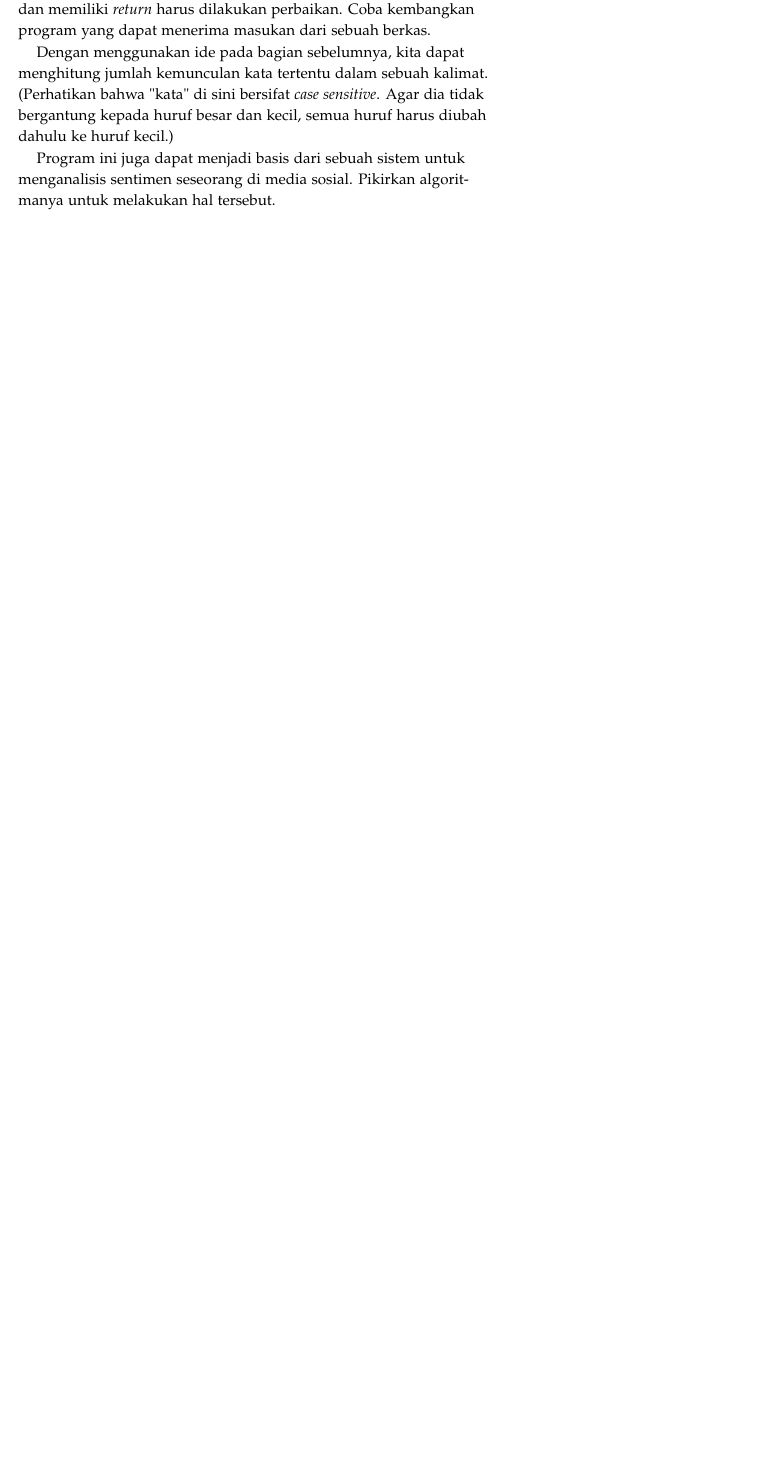
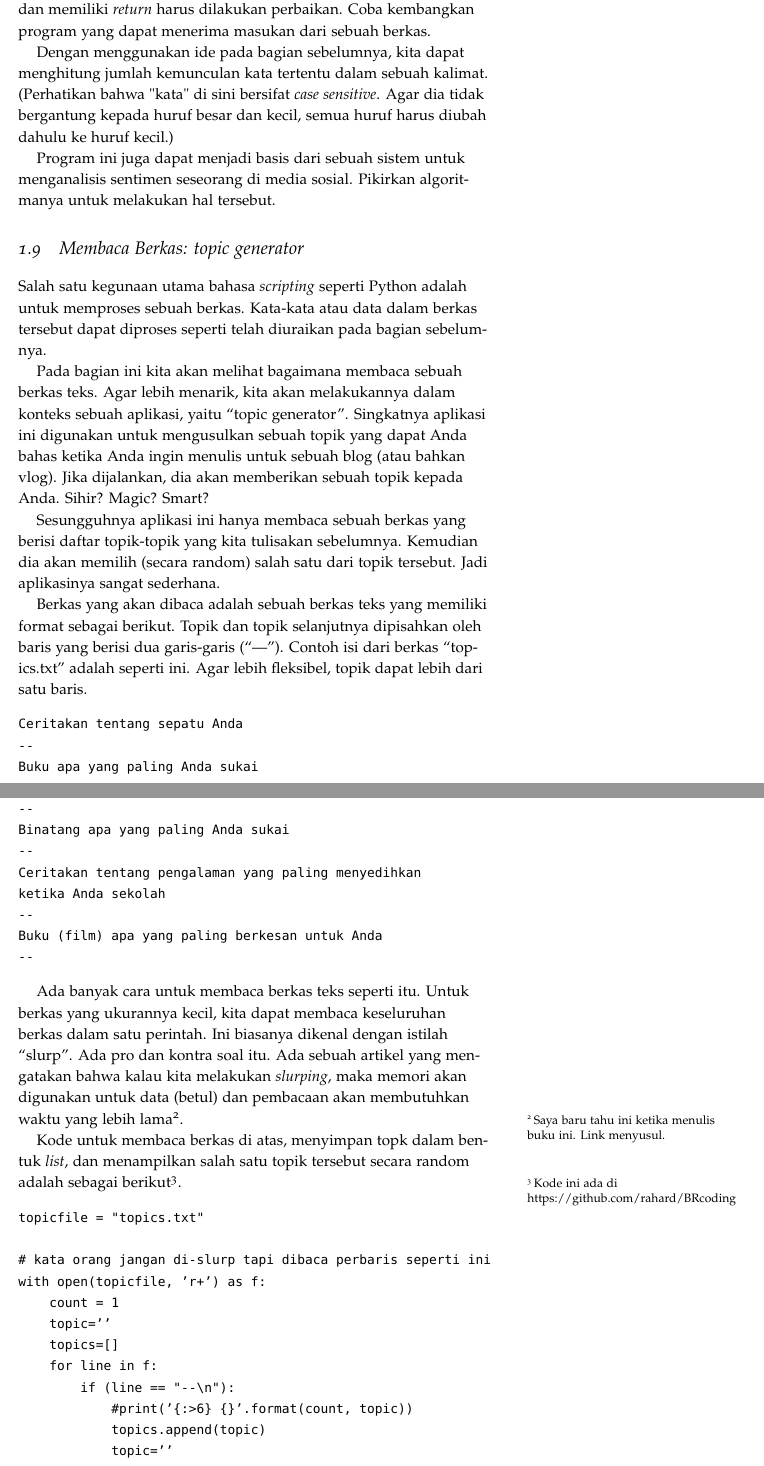
Before and after one commit to rahard/buku-python, a LaTeX book (python.tex, which reads pendahuluan.tex): part of page 18 of 33 before the commit and two parts of pages 18 and 19 of 35 after it, the two joined at a grey line, cut so that both start at the same text, the shorter picture padded with empty space. Compiled offline with pdfLaTeX.

Commit message:
menambahkan topic generator

```diff
--- a/pendahuluan.tex
+++ b/pendahuluan.tex
@@ -554,3 +554,70 @@ sentimen seseorang di media sosial. Pikirkan algoritmanya untuk melakukan
 hal tersebut.
 
 
+\section{Membaca Berkas: topic generator}
+Salah satu kegunaan utama bahasa {\em scripting} seperti Python adalah
+untuk memproses sebuah berkas. Kata-kata atau data dalam berkas tersebut
+dapat diproses seperti telah diuraikan pada bagian sebelumnya.
+
+Pada bagian ini kita akan melihat bagaimana membaca sebuah berkas teks.
+Agar lebih menarik, kita akan melakukannya dalam konteks sebuah aplikasi,
+yaitu ``topic generator''. Singkatnya aplikasi ini digunakan untuk
+mengusulkan sebuah topik yang dapat Anda bahas ketika Anda ingin
+menulis untuk sebuah blog (atau bahkan vlog).
+Jika dijalankan, dia akan memberikan sebuah topik kepada Anda.
+Sihir? Magic? Smart?
+
+Sesungguhnya aplikasi ini hanya membaca sebuah berkas yang berisi
+daftar topik-topik yang kita tulisakan sebelumnya. Kemudian dia
+akan memilih (secara random) salah satu dari topik tersebut.
+Jadi aplikasinya sangat sederhana.
+
+Berkas yang akan dibaca adalah sebuah berkas teks yang memiliki
+format sebagai berikut. Topik dan topik selanjutnya dipisahkan oleh
+baris yang berisi dua garis-garis (``---''). Contoh isi dari
+berkas ``topics.txt'' adalah seperti ini.
+Agar lebih fleksibel, topik dapat lebih dari satu baris.
+
+\begin{verbatim}
+Ceritakan tentang sepatu Anda
+--
+Buku apa yang paling Anda sukai
+--
+Binatang apa yang paling Anda sukai
+--
+Ceritakan tentang pengalaman yang paling menyedihkan
+ketika Anda sekolah
+--
+Buku (film) apa yang paling berkesan untuk Anda
+--
+\end{verbatim}
+
+
+Ada banyak cara untuk membaca berkas teks seperti itu.
+Untuk berkas yang ukurannya kecil, kita dapat membaca keseluruhan
+berkas dalam satu perintah. Ini biasanya dikenal dengan istilah ``slurp''.
+Ada pro dan kontra soal itu.
+Ada sebuah artikel yang mengatakan bahwa kalau kita melakukan {\em slurping},
+maka memori akan digunakan untuk data (betul) dan pembacaan
+akan membutuhkan waktu yang lebih lama\footnote{Saya baru tahu ini ketika
+menulis buku ini. Link menyusul.}.
+
+Kode untuk membaca berkas di atas, menyimpan topk dalam
+bentuk {\em list}, dan menampilkan salah satu topik tersebut
+secara random adalah sebagai berikut\footnote{Kode ini ada di
+https://github.com/rahard/BRcoding}.
+
+\begin{verbatim}
+topicfile = "topics.txt"
+
+# kata orang jangan di-slurp tapi dibaca perbaris seperti ini
+with open(topicfile, 'r+') as f:
+    count = 1
+    topic=''
+    topics=[]
+    for line in f:
+        if (line == "--\n"):
+            #print('{:>6} {}'.format(count, topic))
+            topics.append(topic)
+            topic=''
+            count += 1
@@ -556,0 +636 @@ hal tersebut.
+n = random.randint(0,len(topics)-1)
```
Also changed, not shown: python.pdf, pendahuluan.tex (26 more changed lines), 7 other files.
